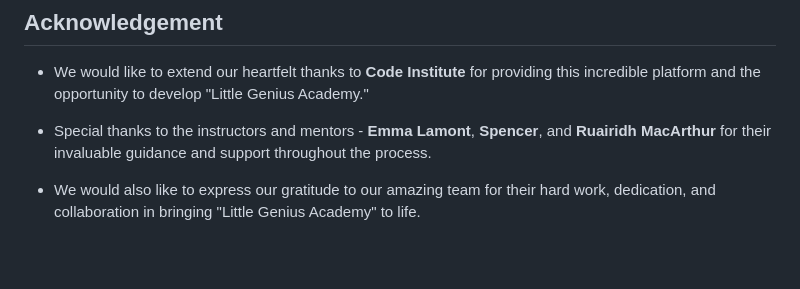
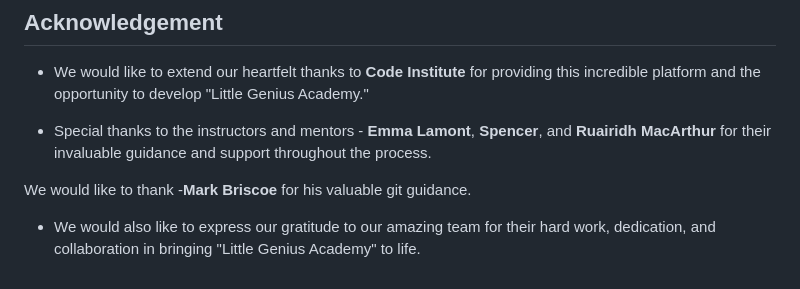
Before and after one commit to SonaliP11/Little-Genius-Academy, a Markdown page: README.md, the part around the change. GitHub-like rendering; blank space fills up the shorter version.

Commit message:
Added thanks notes to mark

```diff
--- a/README.md
+++ b/README.md
@@ -240,4 +240,7 @@ These future features aim to create a more comprehensive and interactive learnin
 
 - Special thanks to the instructors and mentors - **Emma Lamont**, **Spencer**, and **Ruairidh MacArthur** for their invaluable guidance and support throughout the process.
 
+
+We would like to thank -**Mark Briscoe** for his valuable git guidance.
+
 - We would also like to express our gratitude to our amazing team for their hard work, dedication, and collaboration in bringing "Little Genius Academy" to life.
```
